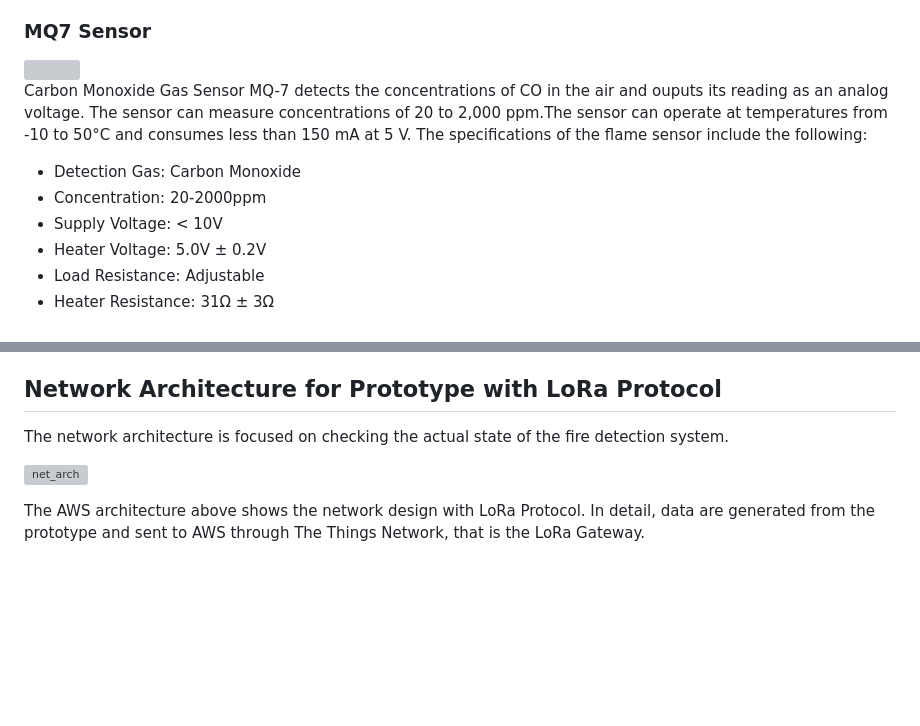
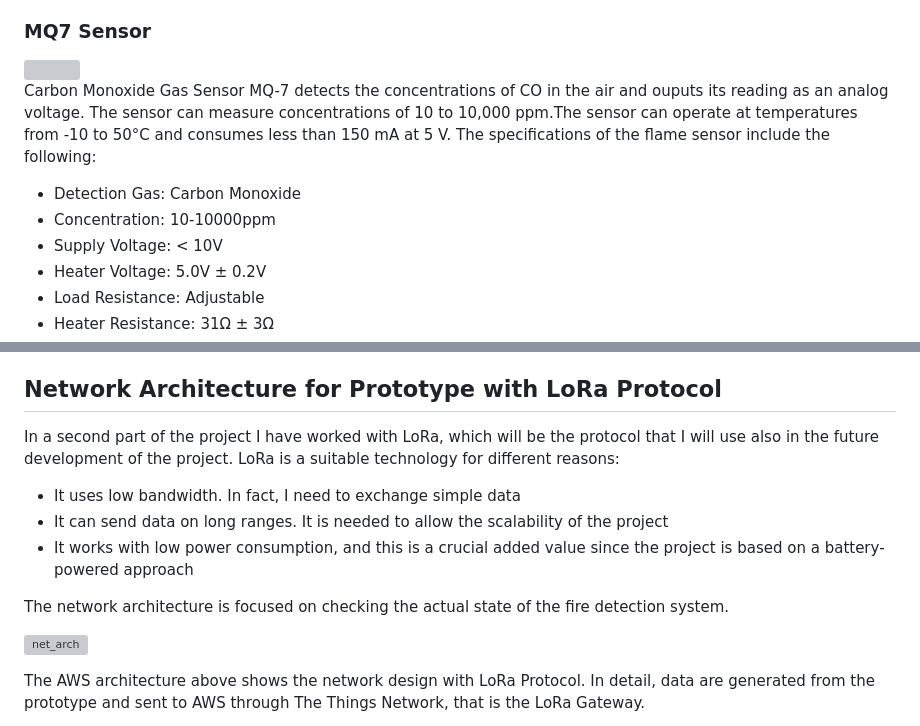
Before and after one commit to RicGobs/FOFIDES, a Markdown page: PrototypeDesign.md, 2 parts joined by grey strips. Rendered like a GitHub page; blank space fills up the shorter version; grey boxes are pictures that could not be loaded.

```diff
--- a/PrototypeDesign.md
+++ b/PrototypeDesign.md
@@ -58,10 +58,10 @@ The specifications of the flame sensor include the following:
 
 ### MQ7 Sensor
 <img src="https://github.com/RicGobs/Fire-Alarm-System/blob/main/images/mq7.jpg" width="160" height="130"> <br>
-Carbon Monoxide Gas Sensor MQ-7 detects the concentrations of CO in the air and ouputs its reading as an analog voltage. The sensor can measure concentrations of 20 to 2,000 ppm.The sensor can operate at temperatures from -10 to 50°C and consumes less than 150 mA at 5 V.
+Carbon Monoxide Gas Sensor MQ-7 detects the concentrations of CO in the air and ouputs its reading as an analog voltage. The sensor can measure concentrations of 10 to 10,000 ppm.The sensor can operate at temperatures from -10 to 50°C and consumes less than 150 mA at 5 V.
 The specifications of the flame sensor include the following:
 * Detection Gas: Carbon Monoxide
-* Concentration: 20-2000ppm
+* Concentration: 10-10000ppm
 * Supply Voltage: < 10V
 * Heater Voltage: 5.0V ± 0.2V
 * Load Resistance: Adjustable
@@ -83,5 +83,11 @@ The network architecture is focused on checking the actual state of the fire det
 The AWS architecture above shows the network design with MQTT Protocol. In detail, data are generated from the prototype and sent to AWS through a MQTT-Bridge, that is a my personal computer. Meanwhile, always using MQTT, Sensor Board sends a message to Actuator Board, which starts the alarm (the alarm can be stopped with a Button). With a proper AWS Lambda function and an IoT-Rule, the data sent to AWS from the MQTT-Bridge are stored in two NoSQL DB. With another Lambda function, data are retrieved form DBs and associated to an API deployed with AWS API Gateway. The website frontend, taken data dynamically from API endpoint, has been deployed with AWS Amplify.
 
 ## Network Architecture for Prototype with LoRa Protocol
+In a second part of the project I have worked with LoRa, which will be the protocol that I will use also in the future development of the project.
+LoRa is a suitable technology for different reasons:
+* It uses low bandwidth. In fact, I need to exchange simple data
+* It can send data on long ranges. It is needed to allow the scalability of the project
+* It works with low power consumption, and this is a crucial added value since the project is based on a battery-powered approach
+
 The network architecture is focused on checking the actual state of the fire detection system.
 
```
Also changed, not shown: other parts of PrototypeDesign.md (+1 -1 lines).
